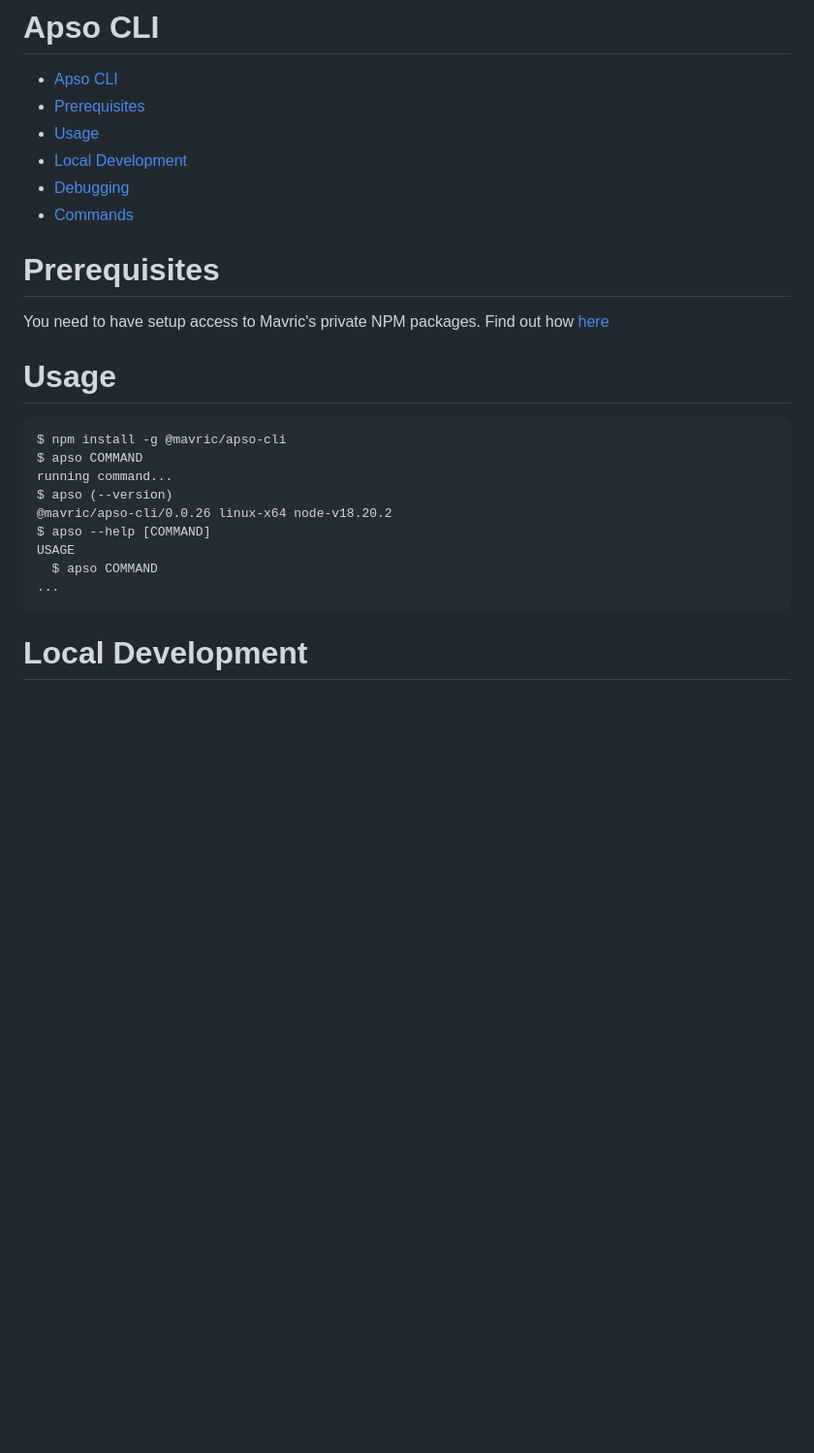
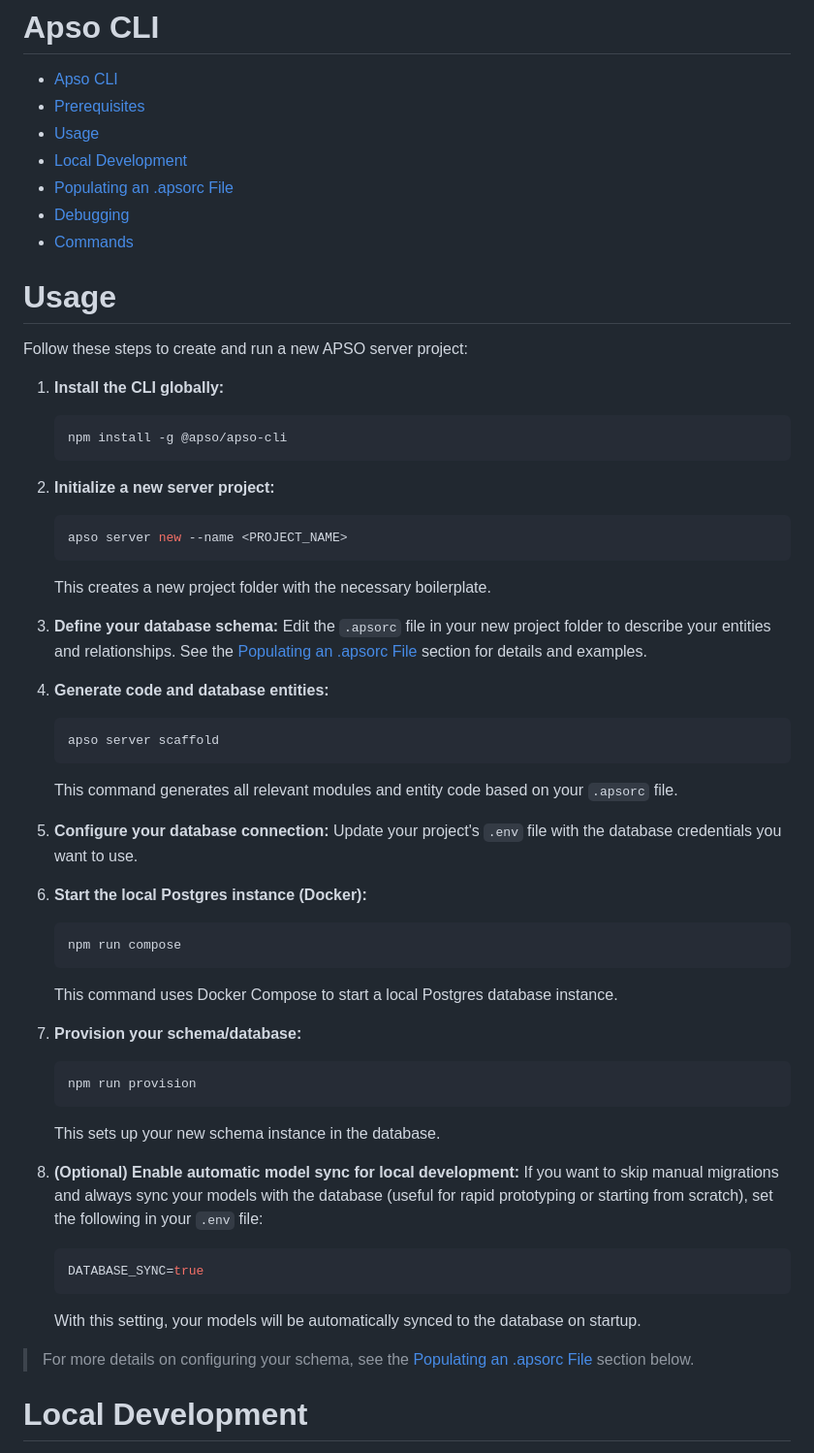
Before and after one commit to apsoai/cli, a Markdown page: README.md, the part around the change printed below. Shown: that part at 97% size. Drawn GitHub-style; blank space fills up the shorter version.

Commit message:
updating readme details

````diff
--- a/README.md
+++ b/README.md
@@ -4,27 +4,58 @@
 - [Prerequisites](#prerequisites)
 - [Usage](#usage)
 - [Local Development](#local-development)
+- [Populating an .apsorc File](#populating-an-apsorc-file)
 - [Debugging](##debugging)
 - [Commands](#commands)
 
-# Prerequisites
-
-You need to have setup access to Mavric's private NPM packages.
-Find out how [here](https://github.com/mavric/.github-private/blob/main/how-to/private-npm.md)
 
 # Usage
 
-```sh-session
-$ npm install -g @mavric/apso-cli
-$ apso COMMAND
-running command...
-$ apso (--version)
-@mavric/apso-cli/0.0.26 linux-x64 node-v18.20.2
-$ apso --help [COMMAND]
-USAGE
-  $ apso COMMAND
-...
-```
+Follow these steps to create and run a new APSO server project:
+
+1. **Install the CLI globally:**
+   ```sh
+   npm install -g @apso/apso-cli
+   ```
+
+2. **Initialize a new server project:**
+   ```sh
+   apso server new --name <PROJECT_NAME>
+   ```
+   This creates a new project folder with the necessary boilerplate.
+
+3. **Define your database schema:**
+   Edit the `.apsorc` file in your new project folder to describe your entities and relationships. See the [Populating an .apsorc File](#populating-an-apsorc-file) section for details and examples.
+
+4. **Generate code and database entities:**
+   ```sh
+   apso server scaffold
+   ```
+   This command generates all relevant modules and entity code based on your `.apsorc` file.
+
+5. **Configure your database connection:**
+   Update your project's `.env` file with the database credentials you want to use.
+
+6. **Start the local Postgres instance (Docker):**
+   ```sh
+   npm run compose
+   ```
+   This command uses Docker Compose to start a local Postgres database instance.
+
+7. **Provision your schema/database:**
+   ```sh
+   npm run provision
+   ```
+   This sets up your new schema instance in the database.
+
+8. **(Optional) Enable automatic model sync for local development:**
+   If you want to skip manual migrations and always sync your models with the database (useful for rapid prototyping or starting from scratch), set the following in your `.env` file:
+   ```env
+   DATABASE_SYNC=true
+   ```
+   With this setting, your models will be automatically synced to the database on startup.
+
+> For more details on configuring your schema, see the [Populating an .apsorc File](#populating-an-apsorc-file) section below.
 
 # Local Development
 
````
Also changed, not shown: other parts of README.md (+97 -0 lines).
